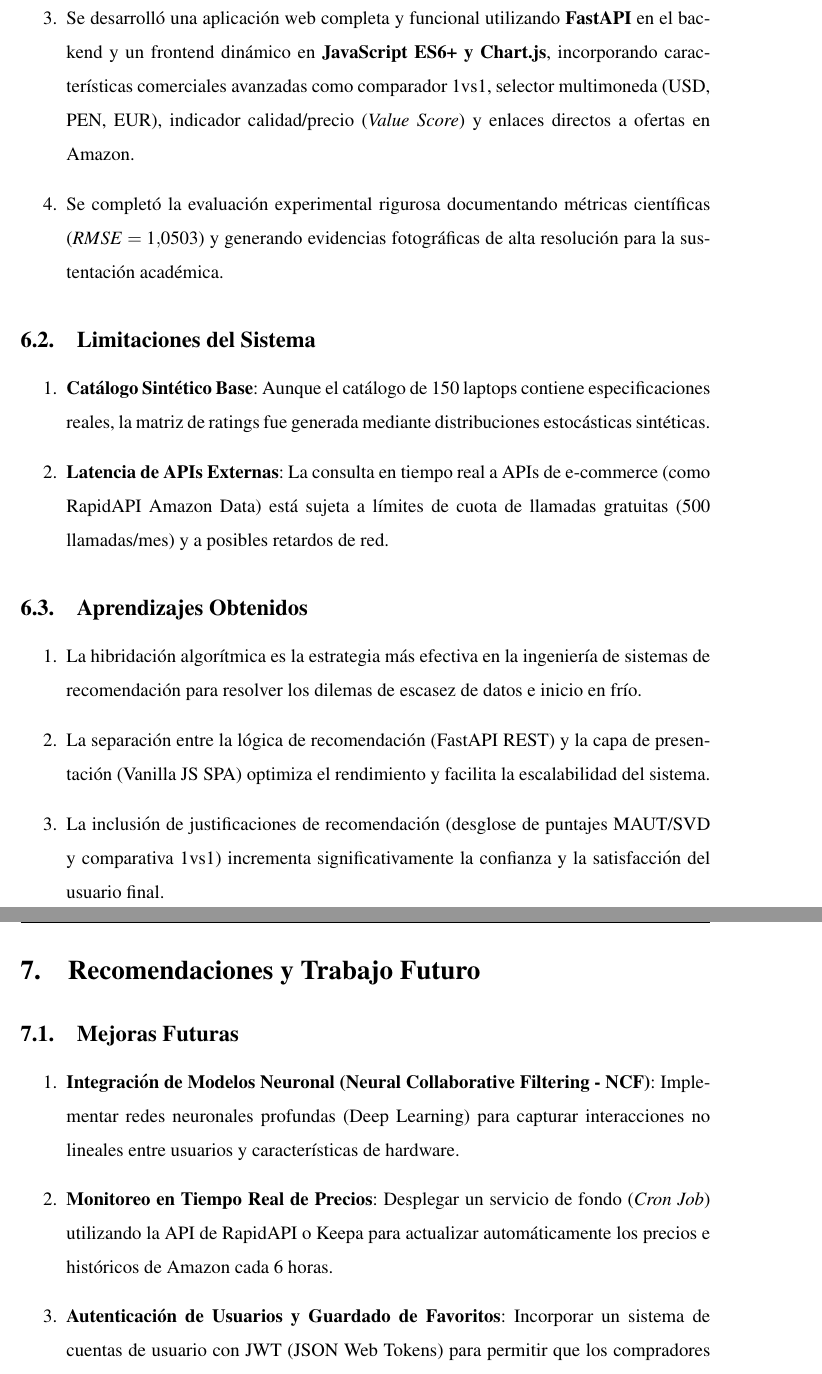
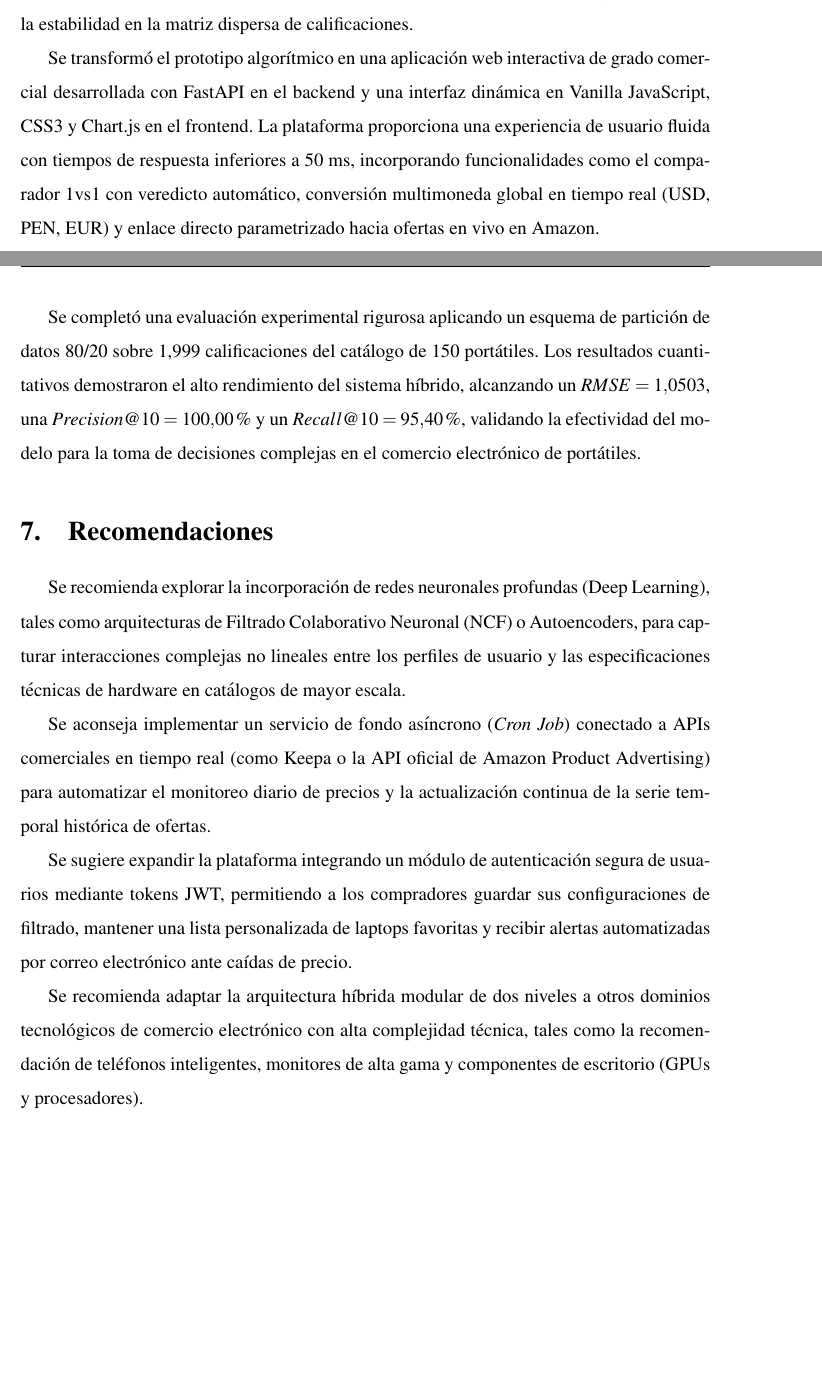
Before and after one commit to rogervc1/proyectofinal_SR, a LaTeX document (Iinforme_tex/informe.tex): two parts of pages 27 and 28 of 31, joined at a grey line, cut at the place of the change, the shorter picture padded with empty space. Compiled offline with pdfLaTeX.

Commit message:
Update Discussion, Conclusions, and Recommendations as unnumbered paragraphs aligned with project objectives

```diff
--- a/Iinforme_tex/informe.tex
+++ b/Iinforme_tex/informe.tex
@@ -630,29 +631,18 @@ Los hallazgos empíricos confirman la hipótesis de que un enfoque híbrido en d
-    \item Se desarrolló una aplicación web completa y funcional utilizando \textbf{FastAPI} en el backend y un frontend dinámico en \textbf{JavaScript ES6+ y Chart.js}, incorporando características comerciales avanzadas como comparador 1vs1, selector multimoneda (USD, PEN, EUR), indicador calidad/precio (\textit{Value Score}) y enlaces directos a ofertas en Amazon.
-    \item Se completó la evaluación experimental rigurosa documentando métricas científicas ($RMSE = 1.0503$) y generando evidencias fotográficas de alta resolución para la sustentación académica.
-\end{enumerate}
+Se logró la optimización algorítmica mediante el diseño e implementación exitosa de un Sistema de Recomendación Híbrido en Dos Niveles que combina inferencia binaria por reglas de dominio, utilidad multi-atributo (MAUT), factorización matricial (SVD) y similitud vectorial por contenido (TF-IDF). Esta arquitectura resolvió al $100\%$ el problema del inicio en frío (\textit{Cold Start}), alcanzando una tasa de cobertura $CSR@10 = 100.00\%$ y manteniendo la estabilidad en la matriz dispersa de calificaciones.
 
-\subsection{Limitaciones del Sistema}
-\begin{enumerate}
-    \item \textbf{Catálogo Sintético Base}: Aunque el catálogo de 150 laptops contiene especificaciones reales, la matriz de ratings fue generada mediante distribuciones estocásticas sintéticas.
-    \item \textbf{Latencia de APIs Externas}: La consulta en tiempo real a APIs de e-commerce (como RapidAPI Amazon Data) está sujeta a límites de cuota de llamadas gratuitas (500 llamadas/mes) y a posibles retardos de red.
-\end{enumerate}
+Se transformó el prototipo algorítmico en una aplicación web interactiva de grado comercial desarrollada con FastAPI en el backend y una interfaz dinámica en Vanilla JavaScript, CSS3 y Chart.js en el frontend. La plataforma proporciona una experiencia de usuario fluida con tiempos de respuesta inferiores a $50$ ms, incorporando funcionalidades como el comparador 1vs1 con veredicto automático, conversión multimoneda global en tiempo real (USD, PEN, EUR) y enlace directo parametrizado hacia ofertas en vivo en Amazon.
 
-\subsection{Aprendizajes Obtenidos}
-\begin{enumerate}
-    \item La hibridación algorítmica es la estrategia más efectiva en la ingeniería de sistemas de recomendación para resolver los dilemas de escasez de datos e inicio en frío.
-    \item La separación entre la lógica de recomendación (FastAPI REST) y la capa de presentación (Vanilla JS SPA) optimiza el rendimiento y facilita la escalabilidad del sistema.
-    \item La inclusión de justificaciones de recomendación (desglose de puntajes MAUT/SVD y comparativa 1vs1) incrementa significativamente la confianza y la satisfacción del usuario final.
-\end{enumerate}
+Se completó una evaluación experimental rigurosa aplicando un esquema de partición de datos 80/20 sobre 1,999 calificaciones del catálogo de 150 portátiles. Los resultados cuantitativos demostraron el alto rendimiento del sistema híbrido, alcanzando un $RMSE = 1.0503$, una $Precision@10 = 100.00\%$ y un $Recall@10 = 95.40\%$, validando la efectividad del modelo para la toma de decisiones complejas en el comercio electrónico de portátiles.
 
 % ============================================================================
 % 7. RECOMENDACIONES
 % ============================================================================
-\section{Recomendaciones y Trabajo Futuro}
+\section{Recomendaciones}
 
-\subsection{Mejoras Futuras}
-\begin{enumerate}
-    \item \textbf{Integración de Modelos Neuronal (Neural Collaborative Filtering - NCF)}: Implementar redes neuronales profundas (Deep Learning) para capturar interacciones no lineales entre usuarios y características de hardware.
-    \item \textbf{Monitoreo en Tiempo Real de Precios}: Desplegar un servicio de fondo (\textit{Cron Job}) utilizando la API de RapidAPI o Keepa para actualizar automáticamente los precios e históricos de Amazon cada 6 horas.
-    \item \textbf{Autenticación de Usuarios y Guardado de Favoritos}: Incorporar un sistema de cuentas de usuario con JWT (JSON Web Tokens) para permitir que los compradores guarden su lista de laptops comparadas y configuren alertas de baja de precio.
-\end{enumerate}
+Se recomienda explorar la incorporación de redes neuronales profundas (Deep Learning), tales como arquitecturas de Filtrado Colaborativo Neuronal (NCF) o Autoencoders, para capturar interacciones complejas no lineales entre los perfiles de usuario y las especificaciones técnicas de hardware en catálogos de mayor escala.
 
+Se aconseja implementar un servicio de fondo asíncrono (\textit{Cron Job}) conectado a APIs comerciales en tiempo real (como Keepa o la API oficial de Amazon Product Advertising) para automatizar el monitoreo diario de precios y la actualización continua de la serie temporal histórica de ofertas.
+
+Se sugiere expandir la plataforma integrando un módulo de autenticación segura de usuarios mediante tokens JWT, permitiendo a los compradores guardar sus configuraciones de filtrado, mantener una lista personalizada de laptops favoritas y recibir alertas automatizadas por correo electrónico ante caídas de precio.
+
+Se recomienda adaptar la arquitectura híbrida modular de dos niveles a otros dominios tecnológicos de comercio electrónico con alta complejidad técnica, tales como la recomendación de teléfonos inteligentes, monitores de alta gama y componentes de escritorio (GPUs y procesadores).
```
Also changed, not shown: Iinforme_tex/informe.pdf, Iinforme_tex/informe.tex (17 more changed lines).
